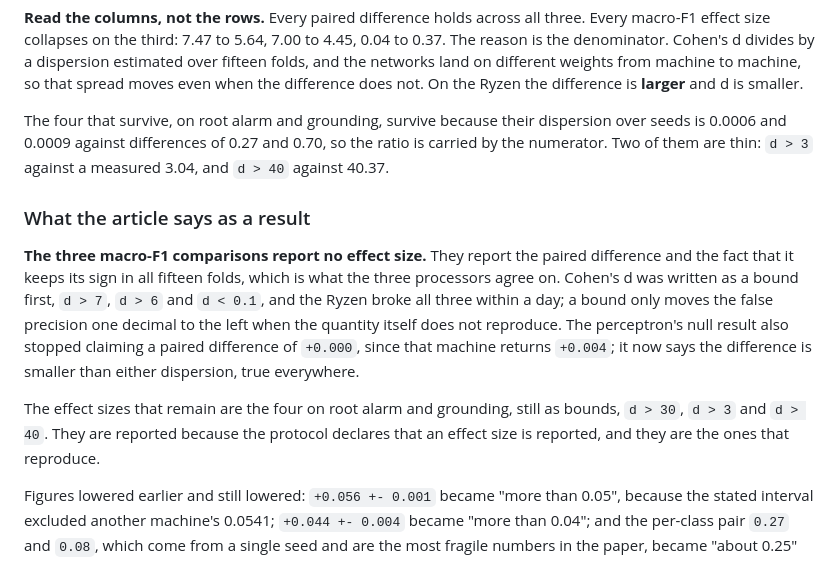
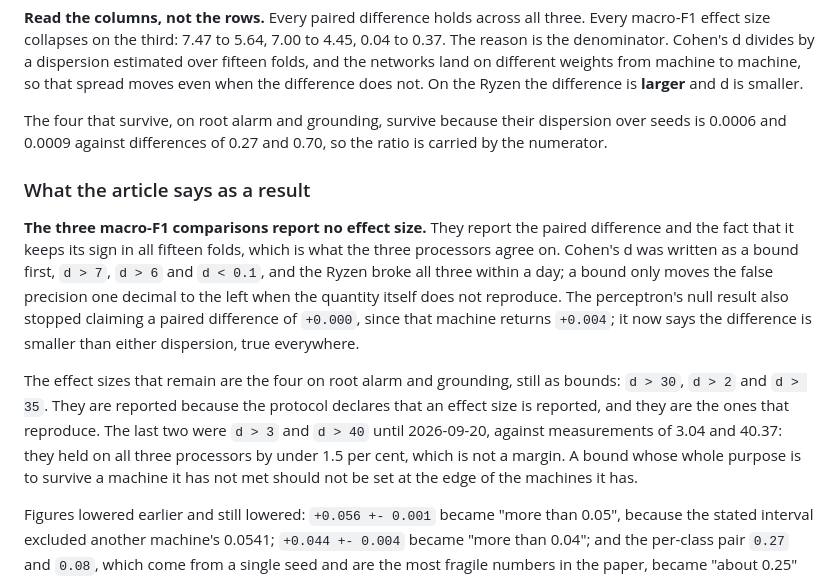
Before and after one commit to MarioElvir-UTH/tep-rootcause-copilot, a Markdown page: PROTOCOLO.md, the part around the change. Drawn GitHub-style.

Commit message:
Give the two surviving bounds a margin they can lose
d > 3 and d > 40 held on all three processors by 1.3 and 0.9 per cent, against
measurements of 3.04 and 40.37. That is not a margin; it is the edge. They are
now d > 2 and d > 35, which the same three clear by 52 and 15 per cent.

A bound exists to survive a machine it has not met. Setting it at the edge of
the machines it has is how d > 7 and d > 6 were written yesterday, and a Ryzen
broke both within a day.

Co-Authored-By: Claude Opus 5 (1M context) <noreply@anthropic.com>

```diff
--- a/PROTOCOLO.md
+++ b/PROTOCOLO.md
@@ -1014,8 +1014,7 @@ does not. On the Ryzen the difference is **larger** and d is smaller.
 
 The four that survive, on root alarm and grounding, survive because their
 dispersion over seeds is 0.0006 and 0.0009 against differences of 0.27 and 0.70,
-so the ratio is carried by the numerator. Two of them are thin: `d > 3` against
-a measured 3.04, and `d > 40` against 40.37.
+so the ratio is carried by the numerator.
 
 ### What the article says as a result
 
@@ -1029,8 +1028,12 @@ claiming a paired difference of `+0.000`, since that machine returns `+0.004`;
 it now says the difference is smaller than either dispersion, true everywhere.
 
 The effect sizes that remain are the four on root alarm and grounding, still as
-bounds, `d > 30`, `d > 3` and `d > 40`. They are reported because the protocol
+bounds: `d > 30`, `d > 2` and `d > 35`. They are reported because the protocol
 declares that an effect size is reported, and they are the ones that reproduce.
+The last two were `d > 3` and `d > 40` until 2026-09-20, against measurements of
+3.04 and 40.37: they held on all three processors by under 1.5 per cent, which
+is not a margin. A bound whose whole purpose is to survive a machine it has not
+met should not be set at the edge of the machines it has.
 
 Figures lowered earlier and still lowered: `+0.056 +- 0.001` became "more than
 0.05", because the stated interval excluded another machine's 0.0541;
```
